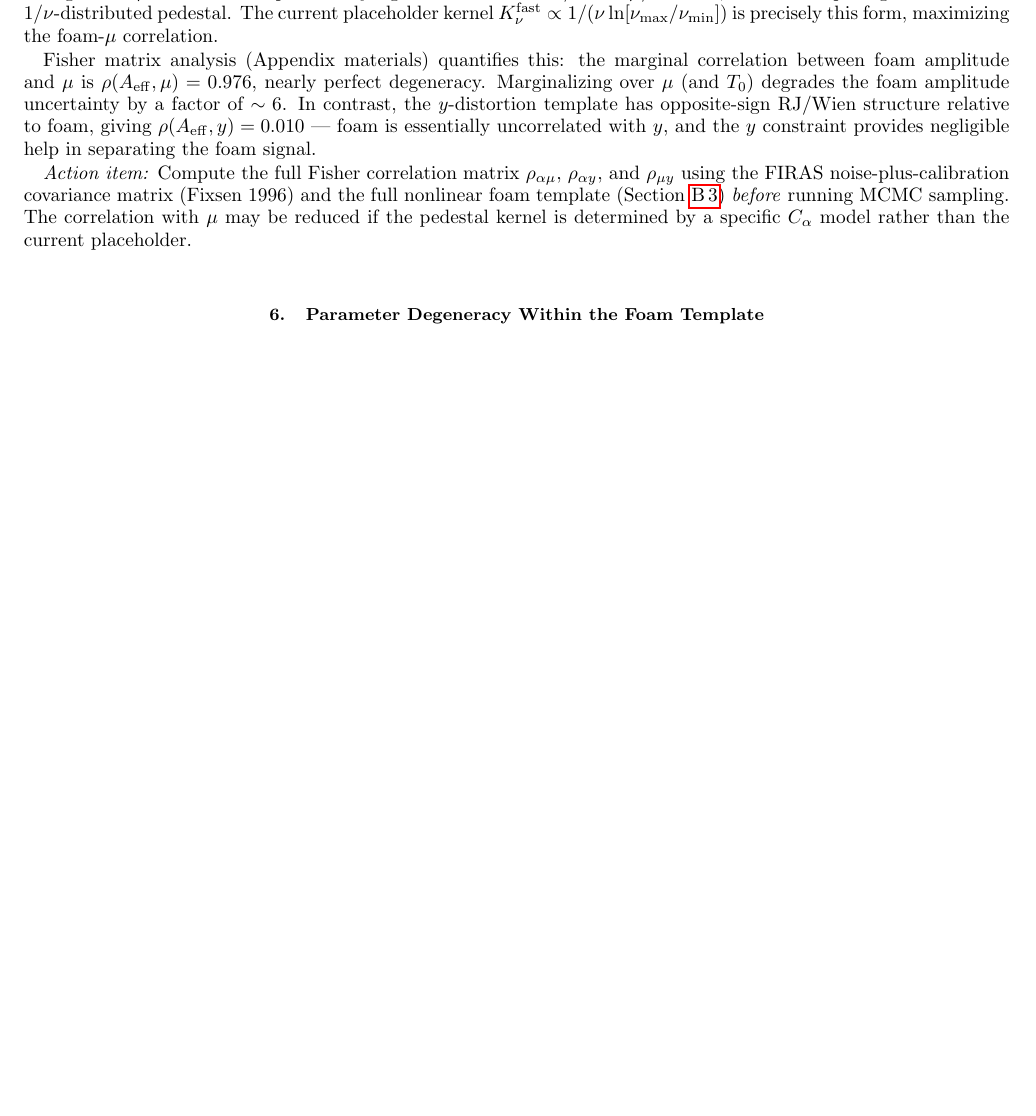
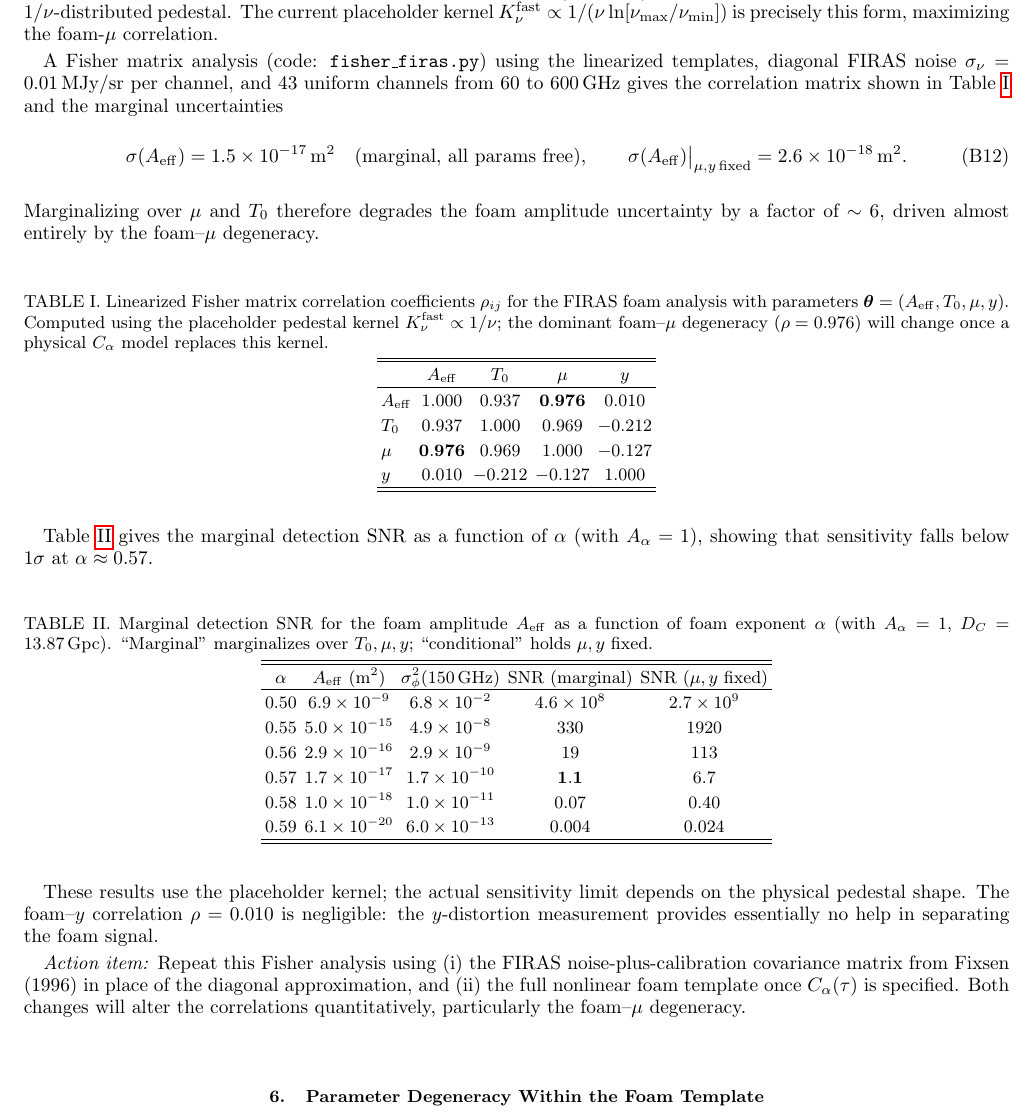
Before and after one commit to AlexGKim/foam, a LaTeX paper (docs/g1.tex): part of page 12 of 13 before the commit and part of page 12 of 14 after it, cut so that both start at the same text, the shorter picture padded with empty space. Compiled offline with pdfLaTeX.

Commit message:
Add Fisher matrix results tables to Appendix B §B.5
Include two tables with explicit numerical output from fisher_firas.py:
- Table 1: 4x4 correlation matrix rho_ij for (A_eff, T0, mu, y)
- Table 2: SNR vs alpha for marginal and conditional (mu,y fixed) cases

Also add eq:sigma_Aeff quoting marginal and conditional sigma(A_eff).

Co-Authored-By: Claude Opus 4.7 <noreply@anthropic.com>

```diff
--- a/docs/g1.tex
+++ b/docs/g1.tex
@@ -1137,18 +1137,70 @@ limit is $\Delta I/B \propto -\mu/x \propto \nu^{-1}$, which is shape-degenerate
 $1/\nu$-distributed pedestal. The current placeholder kernel $K_\nu^{\rm fast} \propto 1/(\nu \ln[\nu_{\rm max}/\nu_{\rm min}])$
 is precisely this form, maximizing the foam-$\mu$ correlation.
 
-Fisher matrix analysis (Appendix materials) quantifies this: the marginal correlation
-between foam amplitude and $\mu$ is $\rho(A_{\rm eff}, \mu) = 0.976$, nearly perfect degeneracy.
-Marginalizing over $\mu$ (and $T_0$) degrades the foam amplitude uncertainty by a factor of
-$\sim 6$. In contrast, the $y$-distortion template has opposite-sign RJ/Wien structure
-relative to foam, giving $\rho(A_{\rm eff}, y) = 0.010$ — foam is essentially uncorrelated
-with $y$, and the $y$ constraint provides negligible help in separating the foam signal.
+A Fisher matrix analysis (code: \texttt{fisher\_firas.py}) using the linearized templates,
+diagonal FIRAS noise $\sigma_\nu = 0.01$\,MJy/sr per channel, and 43 uniform channels from
+60 to 600\,GHz gives the correlation matrix shown in Table~\ref{tab:fisher_corr} and the
+marginal uncertainties
+\begin{equation}
+  \sigma(A_{\rm eff}) = 1.5\times10^{-17}\,{\rm m}^2 \quad \text{(marginal, all params free)},
+  \qquad
+  \sigma(A_{\rm eff})\big|_{\mu,y\,\text{fixed}} = 2.6\times10^{-18}\,{\rm m}^2.
+  \label{eq:sigma_Aeff}
+\end{equation}
+Marginalizing over $\mu$ and $T_0$ therefore degrades the foam amplitude uncertainty by a factor
+of $\sim 6$, driven almost entirely by the foam--$\mu$ degeneracy.
 
-\textit{Action item:} Compute the full Fisher correlation matrix $\rho_{\alpha\mu}$, $\rho_{\alpha y}$,
-and $\rho_{\mu y}$ using the FIRAS noise-plus-calibration covariance matrix (Fixsen 1996) and
-the full nonlinear foam template (Section~\ref{sec:FIRAS_derivation}) \emph{before} running
-MCMC sampling. The correlation with $\mu$ may be reduced if the pedestal kernel is determined
-by a specific $C_\alpha$ model rather than the current placeholder.
+\begin{table}[h]
+\centering
+\caption{Linearized Fisher matrix correlation coefficients $\rho_{ij}$ for the FIRAS foam
+analysis with parameters $\boldsymbol{\theta} = (A_{\rm eff}, T_0, \mu, y)$.
+Computed using the placeholder pedestal kernel $K_\nu^{\rm fast} \propto 1/\nu$;
+the dominant foam--$\mu$ degeneracy ($\rho = 0.976$) will change once a physical
+$C_\alpha$ model replaces this kernel.}
+\label{tab:fisher_corr}
+\begin{tabular}{lcccc}
+\hline\hline
+ & $A_{\rm eff}$ & $T_0$ & $\mu$ & $y$ \\
+\hline
+$A_{\rm eff}$ & $1.000$ & $0.937$ & $\mathbf{0.976}$ & $0.010$ \\
+$T_0$         & $0.937$ & $1.000$ & $0.969$          & $-0.212$ \\
+$\mu$         & $\mathbf{0.976}$ & $0.969$ & $1.000$ & $-0.127$ \\
+$y$           & $0.010$ & $-0.212$ & $-0.127$        & $1.000$ \\
+\hline\hline
+\end{tabular}
+\end{table}
+
+Table~\ref{tab:fisher_snr} gives the marginal detection SNR as a function of $\alpha$
+(with $A_\alpha = 1$), showing that sensitivity falls below 1$\sigma$ at $\alpha \approx 0.57$.
+
+\begin{table}[h]
+\centering
+\caption{Marginal detection SNR for the foam amplitude $A_{\rm eff}$ as a function of foam
+exponent $\alpha$ (with $A_\alpha = 1$, $D_C = 13.87$\,Gpc). ``Marginal'' marginalizes
+over $T_0, \mu, y$; ``conditional'' holds $\mu, y$ fixed.}
+\label{tab:fisher_snr}
+\begin{tabular}{ccccc}
+\hline\hline
+$\alpha$ & $A_{\rm eff}$ (m$^2$) & $\sigma_\phi^2(150\,\text{GHz})$ & SNR (marginal) & SNR ($\mu,y$ fixed) \\
+\hline
+$0.50$ & $6.9\times10^{-9}$  & $6.8\times10^{-2}$ & $4.6\times10^{8}$ & $2.7\times10^{9}$ \\
+$0.55$ & $5.0\times10^{-15}$ & $4.9\times10^{-8}$ & $330$             & $1920$            \\
+$0.56$ & $2.9\times10^{-16}$ & $2.9\times10^{-9}$ & $19$              & $113$             \\
+$0.57$ & $1.7\times10^{-17}$ & $1.7\times10^{-10}$ & $\mathbf{1.1}$  & $6.7$             \\
+$0.58$ & $1.0\times10^{-18}$ & $1.0\times10^{-11}$ & $0.07$           & $0.40$            \\
+$0.59$ & $6.1\times10^{-20}$ & $6.0\times10^{-13}$ & $0.004$          & $0.024$           \\
+\hline\hline
+\end{tabular}
+\end{table}
+
+These results use the placeholder kernel; the actual sensitivity limit depends on the
+physical pedestal shape. The foam--$y$ correlation $\rho = 0.010$ is negligible: the
+$y$-distortion measurement provides essentially no help in separating the foam signal.
+
+\textit{Action item:} Repeat this Fisher analysis using (i) the FIRAS noise-plus-calibration
+covariance matrix from Fixsen (1996) in place of the diagonal approximation, and (ii) the
+full nonlinear foam template once $C_\alpha(\tau)$ is specified. Both changes will alter the
+correlations quantitatively, particularly the foam--$\mu$ degeneracy.
 
 \subsection{Parameter Degeneracy Within the Foam Template}
 
```
Also changed, not shown: docs/g1.pdf.
